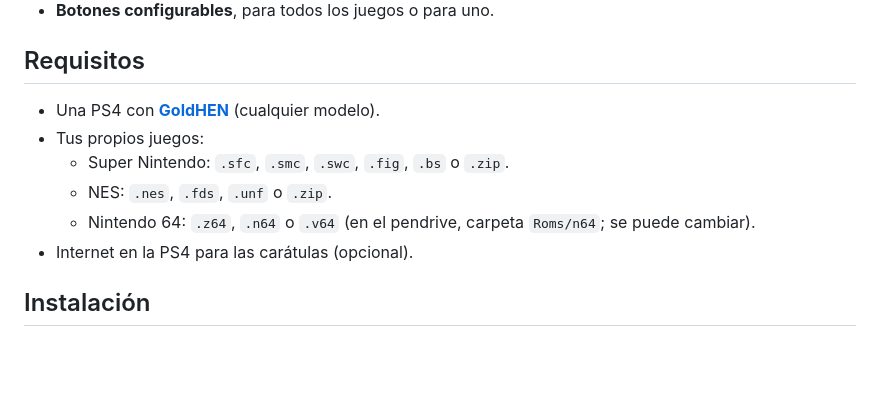
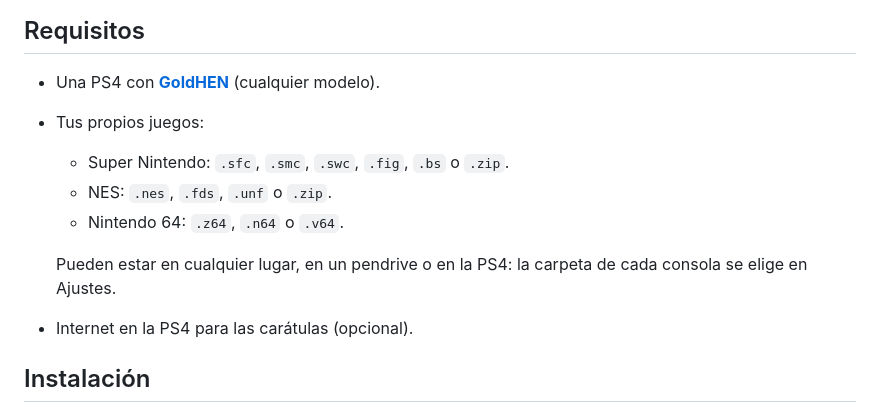
Before and after one commit to arturofuentes1988/EmuSuNi, a Markdown page: README.es.md, the part around the change. GitHub-like rendering; blank space fills up the shorter version.

Commit message:
README: the games can be anywhere (each console's folder is chosen in Settings)
Co-Authored-By: Claude Opus 5.5 <noreply@anthropic.com>

```diff
--- a/README.es.md
+++ b/README.es.md
@@ -99,7 +99,10 @@
 - Tus propios juegos:
   - Super Nintendo: `.sfc`, `.smc`, `.swc`, `.fig`, `.bs` o `.zip`.
   - NES: `.nes`, `.fds`, `.unf` o `.zip`.
-  - Nintendo 64: `.z64`, `.n64` o `.v64` (en el pendrive, carpeta `Roms/n64`; se puede cambiar).
+  - Nintendo 64: `.z64`, `.n64` o `.v64`.
+
+  Pueden estar en cualquier lugar, en un pendrive o en la PS4: la carpeta de cada consola se elige
+  en Ajustes.
 - Internet en la PS4 para las carátulas (opcional).
 
 ## Instalación
```
Also changed, not shown: README.md (+3 -1 lines).
